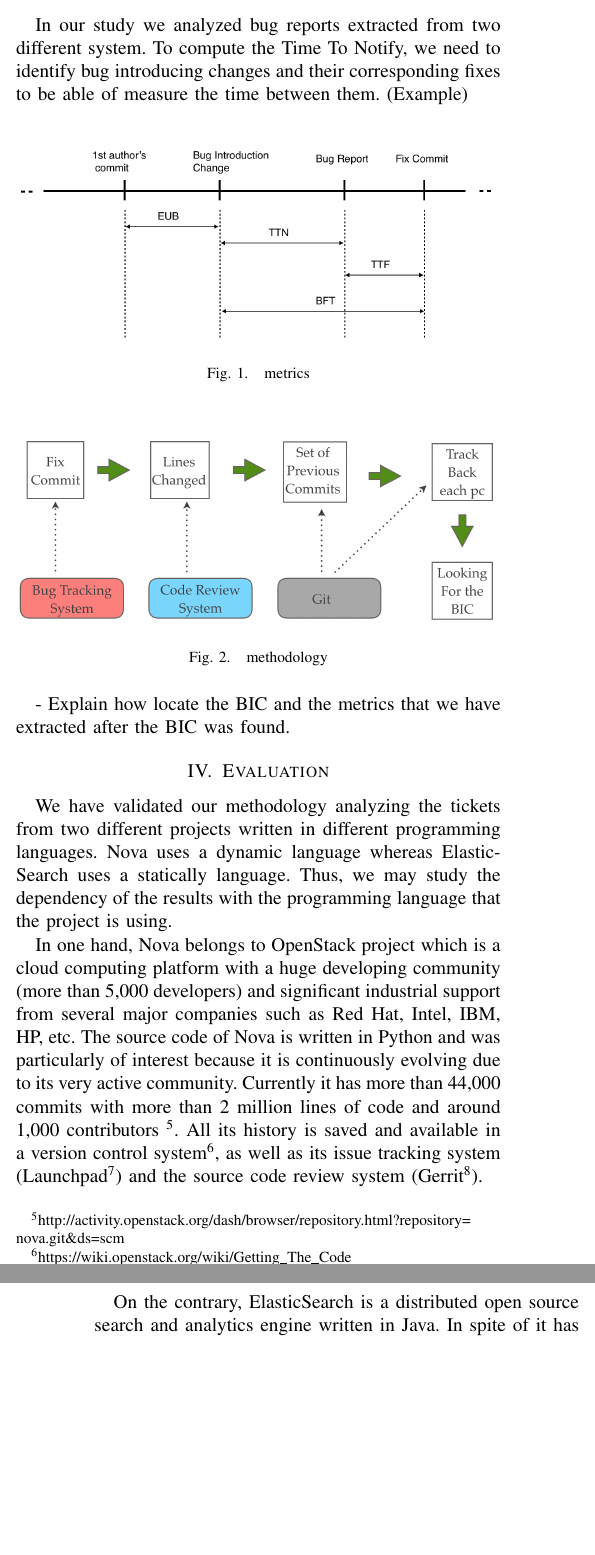
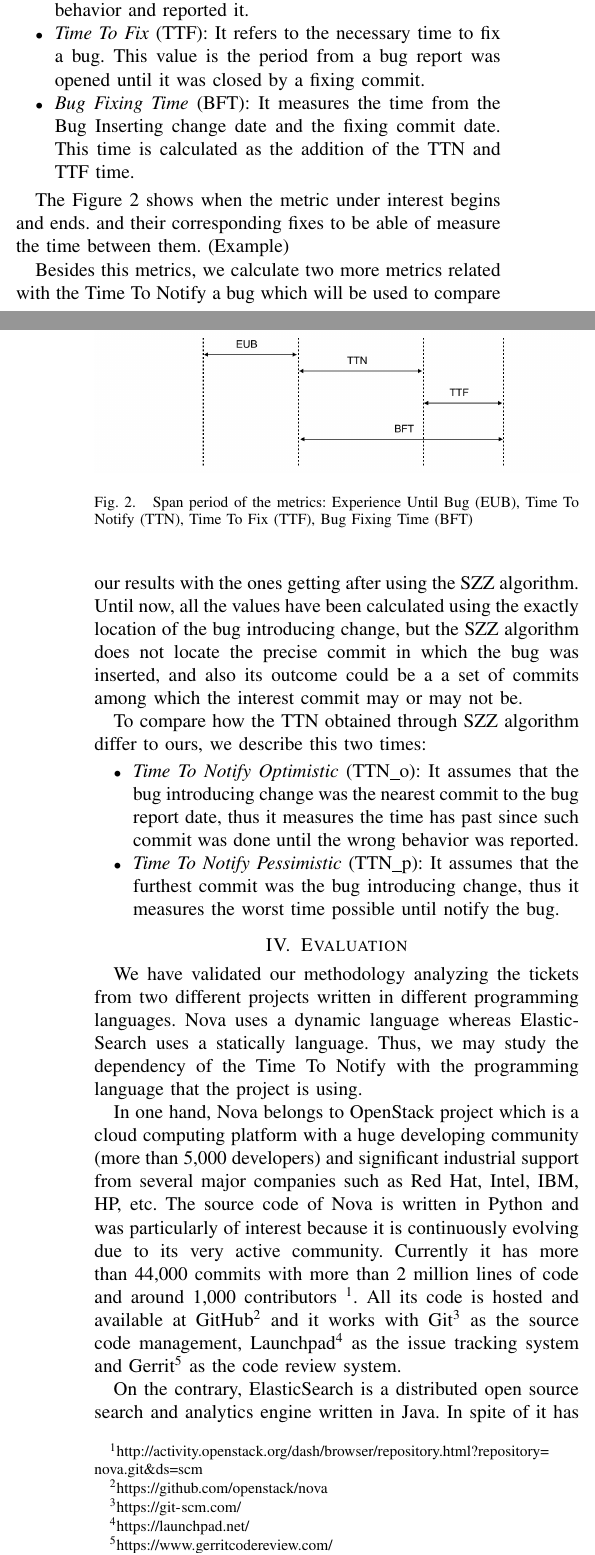
Before and after one commit to LibreSoftTeam/2017_WETSOM_HowToCalculateTTN, a LaTeX paper (bare_conf.tex): two parts of the columns of pages 2 and 3 of 4, joined at a grey line, cut at the place of the change, the shorter picture padded with empty space. Compiled offline with pdfLaTeX.

Commit message:
Working on the methodology section

```diff
--- a/bare_conf.tex
+++ b/bare_conf.tex
@@ -479,13 +479,5 @@ Prior studies~\cite{kim2006long} have proposed the \emph{Bug Fixing Time} (BFT),
 
 \section{Methodology}
 \label{sec:methodology}
-In our study the data analyzed was obtained from the source code management (Git\footnote{\url{https://git-scm.com/}}), issue tracking system (Launchpad\footnote{\url{https://launchpad.net/}}) and code review system (Gerrit\footnote{\url{https://www.gerritcodereview.com/}}). Furthermore, GitHub\footnote{\url{https://github.com/}} has been used such as issue tracking system and pull request system. GitHub and Launchpad work with issue reports called tickets, which describe bug reports, feature request, maintenance tickets, and even design discussions. In our study, however we are only interested specifically in those tickets that describe a bug report that has been fixed (i.e., merged into the code source) and closed.
+In our study the data analyzed was obtained from the source code management, issue tracking system and code review system. We will illustrate our methodology in the Figure~\ref{fig:methodology} where the income was a set of bug reports extracted randomly from the issue tracking system. Each white box present a different stage and each narrow indicates the next stage until obtain the value of the metrics. The colored box represents which source is been used to obtain the information required in each stage.
 
-In our study we analyzed bug reports extracted from two different system.
-To compute the Time To Notify, we need to identify bug introducing changes and their corresponding fixes to be able of measure the time between them. (Example)
-\begin{figure}[ht]
-\centering
-\includegraphics[width=\columnwidth]{metrics.png}
-\caption{metrics}
-\label{fig:graph6}       % Give a unique label
-\end{figure}
@@ -493,7 +493,6 @@ To compute the Time To Notify, we need to identify bug introducing changes and t
 \begin{figure}[ht]
 \centering
 \includegraphics[width=\columnwidth]{methodology.png}
-\caption{methodology}
-\label{fig:graph6}       % Give a unique label
+\caption{The methodology diagram, starting with the analysis of a fix commit and finishing with the value of the metrics}
+\label{fig:methodology}       % Give a unique label
 \end{figure}
-- Explain how locate the BIC and the metrics that we have extracted after the BIC was found.
@@ -500,14 +506,34 @@ To compute the Time To Notify, we need to identify bug introducing changes and t
+		\item \emph{Time To Notify} (TTN): This value measures the time since the commit inserted the bug was merged into he master branch until some developer notified the unexpected behavior and reported it.
+		\item \emph{Time To Fix} (TTF): It refers to the necessary time to fix a bug. This value is the period from a bug report was opened until it was closed by a fixing commit.
+		\item \emph{Bug Fixing Time} (BFT): It measures the time from the Bug Inserting change date and the fixing commit date. This time is calculated as the addition of the TTN and TTF time.
+\end{itemize}
+
+The Figure~\ref{fig:metrics} shows when the metric under interest begins and ends. and their corresponding fixes to be able of measure the time between them. (Example)
+
+\begin{figure}[ht]
+\centering
+\includegraphics[width=\columnwidth]{metrics.png}
+\caption{ Span period of the metrics: Experience Until Bug (EUB),  Time To Notify (TTN), Time To Fix (TTF), Bug Fixing Time (BFT) }
+\label{fig:metrics}       % Give a unique label
+\end{figure}
+
+Besides this metrics, we calculate two more metrics related with the Time To Notify a bug which will be used to compare our results with the ones getting after using the SZZ algorithm. Until now, all the values have been calculated using the exactly location of the bug introducing change, but the SZZ algorithm does not locate the precise commit in which the bug was inserted, and also its outcome could be a a set of commits among which the interest commit may or may not be.
+
+To compare how the TTN obtained through SZZ algorithm differ to ours, we describe this two times:
+\begin{itemize}
+	\item \emph{Time To Notify Optimistic} (TTN\_o): It assumes that the bug introducing change was the nearest commit to the bug report date, thus it measures the time has past since such commit was done until the wrong behavior was reported.
+	\item \emph{Time To Notify Pessimistic} (TTN\_p): It assumes that the furthest commit was the bug introducing change, thus it measures the worst time possible until notify the bug.
+\end{itemize}
 
 \section{Evaluation}
 \label{sec:evaluation}
-We have validated our methodology analyzing the tickets from two different projects written in different programming languages. Nova uses a dynamic language whereas ElasticSearch uses a statically language. Thus, we may study the dependency of the results with the programming language that the project is using.
+We have validated our methodology analyzing the tickets from two different projects written in different programming languages. Nova uses a dynamic language whereas ElasticSearch uses a statically language. Thus, we may study the dependency of the Time To Notify with the programming language that the project is using.
 
-In one hand, Nova belongs to OpenStack project which is a cloud computing platform with a huge developing community (more than 5,000 developers) and significant industrial support from several major companies such as Red Hat, Intel, IBM, HP, etc. The source code of Nova is written in Python and was particularly of interest because it is continuously evolving due to its very active community. Currently it has more than 44,000 commits with more than 2 million lines of code and around 1,000 contributors \footnote{\url{http://activity.openstack.org/dash/browser/repository.html?repository=nova.git&ds=scm}}. All its history is saved and available in a version control system\footnote{\url{https://wiki.openstack.org/wiki/Getting_The_Code}}, as well as its issue tracking system (Launchpad\footnote{\url{https://launchpad.net/openstack}}) and the source code review system (Gerrit\footnote{\url{https://review.openstack.org/}}).
+In one hand, Nova belongs to OpenStack project which is a cloud computing platform with a huge developing community (more than 5,000 developers) and significant industrial support from several major companies such as Red Hat, Intel, IBM, HP, etc. The source code of Nova is written in Python and was particularly of interest because it is continuously evolving due to its very active community. Currently it has more than 44,000 commits with more than 2 million lines of code and around 1,000 contributors \footnote{\url{http://activity.openstack.org/dash/browser/repository.html?repository=nova.git&ds=scm}}. All its code is hosted and available at GitHub\footnote{\url{https://github.com/openstack/nova}} and it works with Git\footnote{\url{https://git-scm.com/}} as the source code management, Launchpad\footnote{\url{https://launchpad.net/}} as the issue tracking system  and  Gerrit\footnote{\url{https://www.gerritcodereview.com/}} as the code review system.
 
-On the contrary, ElasticSearch is a distributed open source search and analytics engine written in Java. In spite of it has less number of commits and contributors than OpenStack, 26,000 commit and 764 contributors, its policy of label an issue as bug report is very strict, thus we could be sure that the tickets analyzed are real bug reports. Furthermore, all its code is hosted at GitHub\footnote{\url{https://github.com/elastic/elasticsearch/}}, as well as its issue list is available on GitHub\footnote{\url{https://github.com/elastic/elasticsearch/issues}}
+On the contrary, ElasticSearch is a distributed open source search and analytics engine written in Java. In spite of it has less number of commits and contributors than OpenStack, 26,000 commit and 764 contributors, its policy of label an issue as bug report is very strict, thus we could be sure that the tickets analyzed are real bug reports. Furthermore, all its code is hosted at GitHub\footnote{\url{https://github.com/elastic/elasticsearch/}} and it  has been used such as issue tracking system and pull request system in this project.
 
-
-For these two projects we analyzed the tickets looking for their trueBIC, trying to determinate if the previous commit to the fix of the ticket is a BIC. The first stage was only used in Nova due to Launchpad does not distinguish bug reports from other issues as ElasticSearch does it with its strong policy of bug label in GitHub. Thus, two different researchers, were involved in this stage, resulting that each ticket was analyzed by both researchers independently. The second stage was done manually by the first author discussing some difficult situations with two of the authors.
+In this study we used a data set created in a prior research work where we analyzed manually and in detail a total of 76 bug fixing commits of real bug reports, looking in each one for the bug introducing change that caused the failure. Thus, once we have the commit that induced the later fix, we calculate the values of the TTN, EUB, TTF and the authors of the fixing commit, the bug report, and the bug introducing change.
 
 \section{Results}
 \label{sec:results}
```
Also changed, not shown: methodology.png, bare_conf.tex (15 more changed lines).
